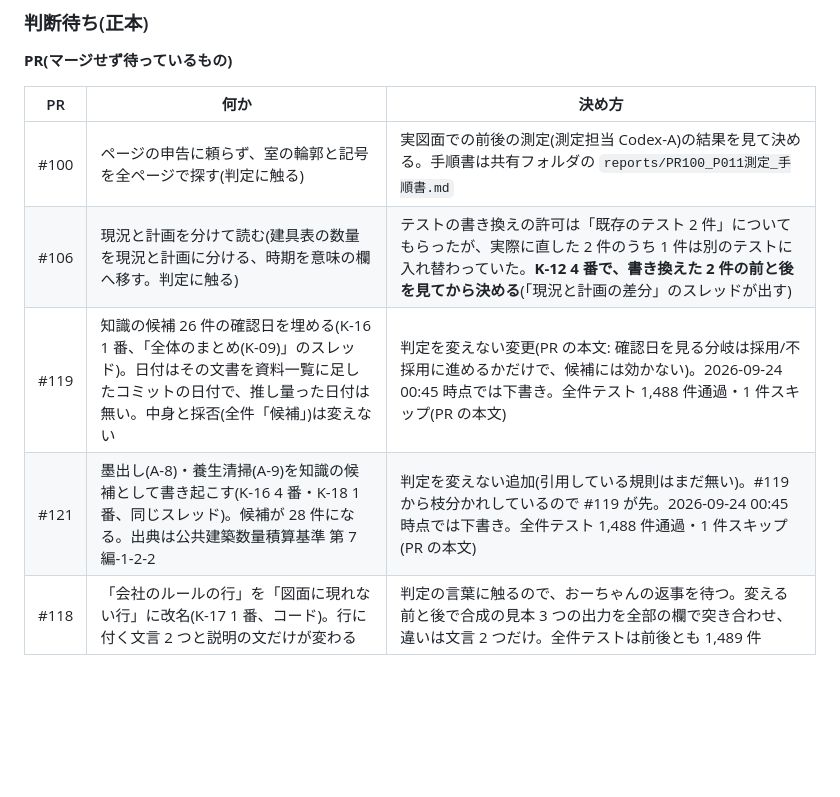
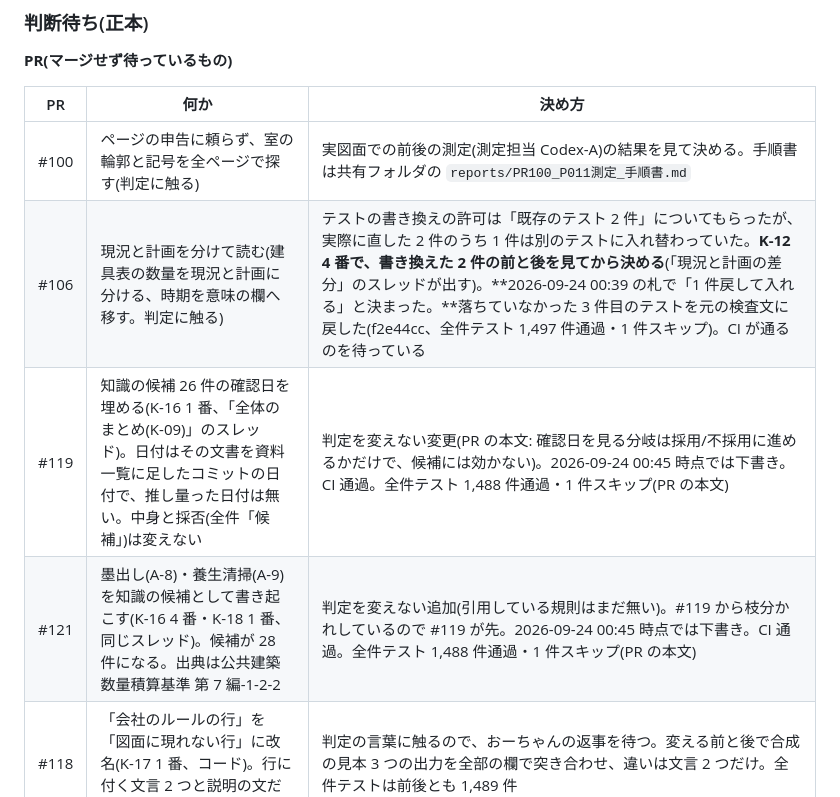
Before and after one commit to buildprotokyo-byte/-, a Markdown page: docs/coordination/status.md, the part around the change. Rendered like a GitHub page; blank space fills up the shorter version.

Commit message:
status.md: #106 は札「1件戻して入れる」で決まったことと、#119・#121 の CI 通過を書く
Co-Authored-By: Claude Opus 5.5 (1M context) <noreply@anthropic.com>
Claude-Session: https://claude.ai/code/session_015PdVdmupM6Tjms47bv4Eui

```diff
--- a/docs/coordination/status.md
+++ b/docs/coordination/status.md
@@ -37,9 +37,9 @@
 | PR | 何か | 決め方 |
 |---|---|---|
 | #100 | ページの申告に頼らず、室の輪郭と記号を全ページで探す(判定に触る) | 実図面での前後の測定(測定担当 Codex-A)の結果を見て決める。手順書は共有フォルダの `reports/PR100_P011測定_手順書.md` |
-| #106 | 現況と計画を分けて読む(建具表の数量を現況と計画に分ける、時期を意味の欄へ移す。判定に触る) | テストの書き換えの許可は「既存のテスト 2 件」についてもらったが、実際に直した 2 件のうち 1 件は別のテストに入れ替わっていた。**K-12 4 番で、書き換えた 2 件の前と後を見てから決める**(「現況と計画の差分」のスレッドが出す) |
-| #119 | 知識の候補 26 件の確認日を埋める(K-16 1 番、「全体のまとめ(K-09)」のスレッド)。日付はその文書を資料一覧に足したコミットの日付で、推し量った日付は無い。中身と採否(全件「候補」)は変えない | 判定を変えない変更(PR の本文: 確認日を見る分岐は採用/不採用に進めるかだけで、候補には効かない)。2026-09-24 00:45 時点では下書き。全件テスト 1,488 件通過・1 件スキップ(PR の本文) |
-| #121 | 墨出し(A-8)・養生清掃(A-9)を知識の候補として書き起こす(K-16 4 番・K-18 1 番、同じスレッド)。候補が 28 件になる。出典は公共建築数量積算基準 第 7 編-1-2-2 | 判定を変えない追加(引用している規則はまだ無い)。#119 から枝分かれしているので #119 が先。2026-09-24 00:45 時点では下書き。全件テスト 1,488 件通過・1 件スキップ(PR の本文) |
+| #106 | 現況と計画を分けて読む(建具表の数量を現況と計画に分ける、時期を意味の欄へ移す。判定に触る) | テストの書き換えの許可は「既存のテスト 2 件」についてもらったが、実際に直した 2 件のうち 1 件は別のテストに入れ替わっていた。**K-12 4 番で、書き換えた 2 件の前と後を見てから決める**(「現況と計画の差分」のスレッドが出す)。**2026-09-24 00:39 の札で「1 件戻して入れる」と決まった。**落ちていなかった 3 件目のテストを元の検査文に戻した(f2e44cc、全件テスト 1,497 件通過・1 件スキップ)。CI が通るのを待っている |
+| #119 | 知識の候補 26 件の確認日を埋める(K-16 1 番、「全体のまとめ(K-09)」のスレッド)。日付はその文書を資料一覧に足したコミットの日付で、推し量った日付は無い。中身と採否(全件「候補」)は変えない | 判定を変えない変更(PR の本文: 確認日を見る分岐は採用/不採用に進めるかだけで、候補には効かない)。2026-09-24 00:45 時点では下書き。CI 通過。全件テスト 1,488 件通過・1 件スキップ(PR の本文) |
+| #121 | 墨出し(A-8)・養生清掃(A-9)を知識の候補として書き起こす(K-16 4 番・K-18 1 番、同じスレッド)。候補が 28 件になる。出典は公共建築数量積算基準 第 7 編-1-2-2 | 判定を変えない追加(引用している規則はまだ無い)。#119 から枝分かれしているので #119 が先。2026-09-24 00:45 時点では下書き。CI 通過。全件テスト 1,488 件通過・1 件スキップ(PR の本文) |
 | #118 | 「会社のルールの行」を「図面に現れない行」に改名(K-17 1 番、コード)。行に付く文言 2 つと説明の文だけが変わる | 判定の言葉に触るので、おーちゃんの返事を待つ。変える前と後で合成の見本 3 つの出力を全部の欄で突き合わせ、違いは文言 2 つだけ。全件テストは前後とも 1,489 件 |
 
 **PR 以外**
```
